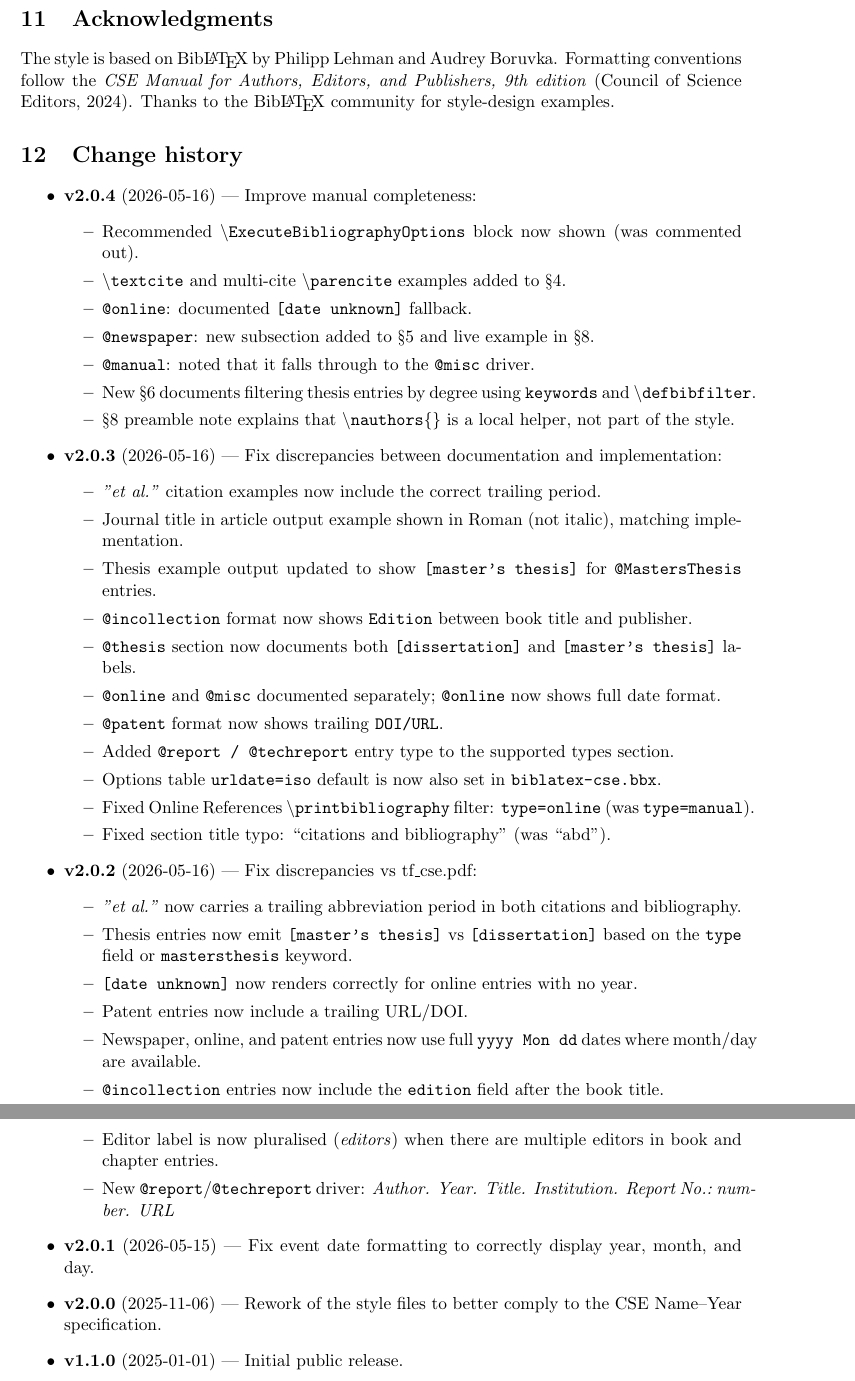
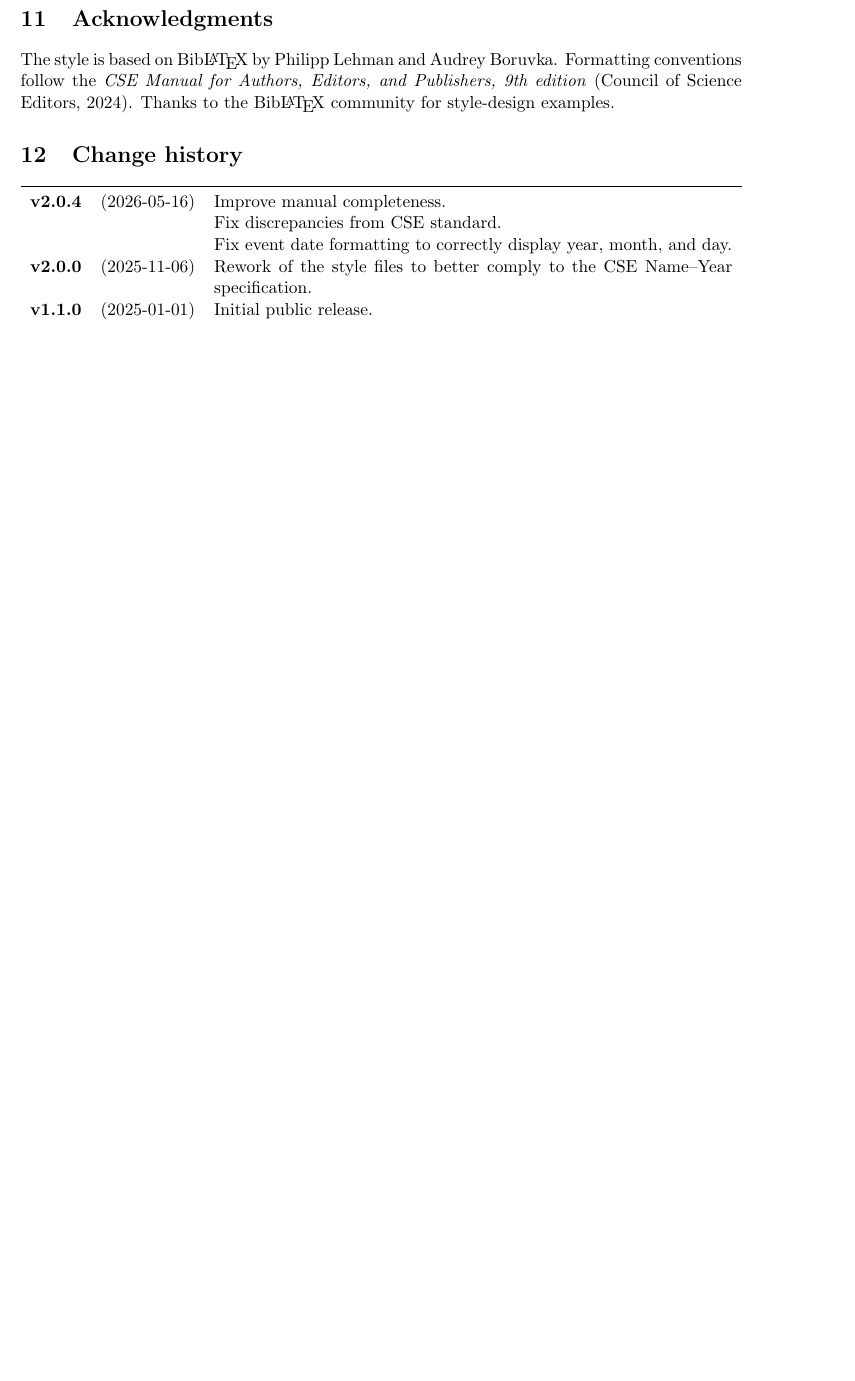
Before and after one commit to joaomlourenco/biblatex-cse, a LaTeX paper (biblatex-cse-doc.tex): two parts of pages 7 and 8 of 10 before the commit and part of page 7 of 9 after it, the two joined at a grey line, cut so that both start at the same text, the shorter picture padded with empty space. Compiled offline with pdfLaTeX.

```diff
--- a/biblatex-cse-doc.tex
+++ b/biblatex-cse-doc.tex
@@ -19,6 +19,9 @@
 % version 2006/05/20 or later.
 
 \documentclass[11pt]{article}
+
+\usepackage{tabularx}
+\usepackage{booktabs}
 
 % =====================================================================
 % Load  biblatex-cse
@@ -382,46 +393,16 @@
 % =====================================================================
 \section{Change history}
 
-\begin{itemize}
-  \item \textbf{v2.0.4} (2026-05-16) — Improve manual completeness:
-    \begin{itemize}
-      \item Recommended \texttt{\textbackslash ExecuteBibliographyOptions} block now shown (was commented out).
-      \item \texttt{\textbackslash textcite} and multi-cite \texttt{\textbackslash parencite} examples added to §4.
-      \item \texttt{@online}: documented \texttt{[date unknown]} fallback.
-      \item \texttt{@newspaper}: new subsection added to §5 and live example in §8.
-      \item \texttt{@manual}: noted that it falls through to the \texttt{@misc} driver.
-      \item New §6 documents filtering thesis entries by degree using \texttt{keywords} and \texttt{\textbackslash defbibfilter}.
-      \item §8 preamble note explains that \texttt{\textbackslash nauthors\{\}} is a local helper, not part of the style.
-    \end{itemize}
-  \item \textbf{v2.0.3} (2026-05-16) — Fix discrepancies between documentation and implementation:
-    \begin{itemize}
-      \item \textit{"et al."} citation examples now include the correct trailing period.
-      \item Journal title in article output example shown in Roman (not italic), matching implementation.
-      \item Thesis example output updated to show \texttt{[master's thesis]} for \texttt{@MastersThesis} entries.
-      \item \texttt{@incollection} format now shows \texttt{Edition} between book title and publisher.
-      \item \texttt{@thesis} section now documents both \texttt{[dissertation]} and \texttt{[master's thesis]} labels.
-      \item \texttt{@online} and \texttt{@misc} documented separately; \texttt{@online} now shows full date format.
-      \item \texttt{@patent} format now shows trailing \texttt{DOI/URL}.
-      \item Added \texttt{@report / @techreport} entry type to the supported types section.
-      \item Options table \texttt{urldate=iso} default is now also set in \texttt{biblatex-cse.bbx}.
-      \item Fixed Online References \texttt{\textbackslash printbibliography} filter: \texttt{type=online} (was \texttt{type=manual}).
-      \item Fixed section title typo: ``citations and bibliography'' (was ``abd'').
-    \end{itemize}
-  \item \textbf{v2.0.2} (2026-05-16) — Fix discrepancies vs tf\_cse.pdf:
-    \begin{itemize}
-      \item \textit{"et al."} now carries a trailing abbreviation period in both citations and bibliography.
-      \item Thesis entries now emit \texttt{[master's thesis]} vs \texttt{[dissertation]} based on the \texttt{type} field or \texttt{mastersthesis} keyword.
-      \item \texttt{[date unknown]} now renders correctly for online entries with no year.
-      \item Patent entries now include a trailing URL/DOI.
-      \item Newspaper, online, and patent entries now use full \texttt{yyyy Mon dd} dates where month/day are available.
-      \item \texttt{@incollection} entries now include the \texttt{edition} field after the book title.
-      \item Editor label is now pluralised (\textit{editors}) when there are multiple editors in book and chapter entries.
-      \item New \texttt{@report}/\texttt{@techreport} driver: \emph{Author. Year. Title. Institution. Report No.:~number. URL}
-    \end{itemize}
-  \item  \textbf{v2.0.1} (2026-05-15) — Fix event date formatting to correctly display year, month, and day.
-  \item \textbf{v2.0.0} (2025-11-06) — Rework of the style files to better comply to the CSE Name--Year specification.
-  \item \textbf{v1.1.0} (2025-01-01) — Initial public release.
-\end{itemize}
+\noindent
+\begin{tabularx}{\textwidth}{>{\bfseries}llX}
+  \toprule
+  v2.0.4 & (2026-05-16) & Improve manual completeness.\\
+         &              & Fix discrepancies from CSE standard.\\
+         &              & Fix event date formatting to correctly display year, month, and day.\\
+  v2.0.0 & (2025-11-06) & Rework of the style files to better comply to the CSE Name--Year specification.\\
+  v1.1.0 & (2025-01-01) & Initial public release.\\
+  \bottomrule
+\end{tabularx}
 
 % =====================================================================
 \appendix
```
Also changed, not shown: biblatex-cse.bbx (+6 -1 lines), biblatex-cse-doc.tex (12 more changed lines).
